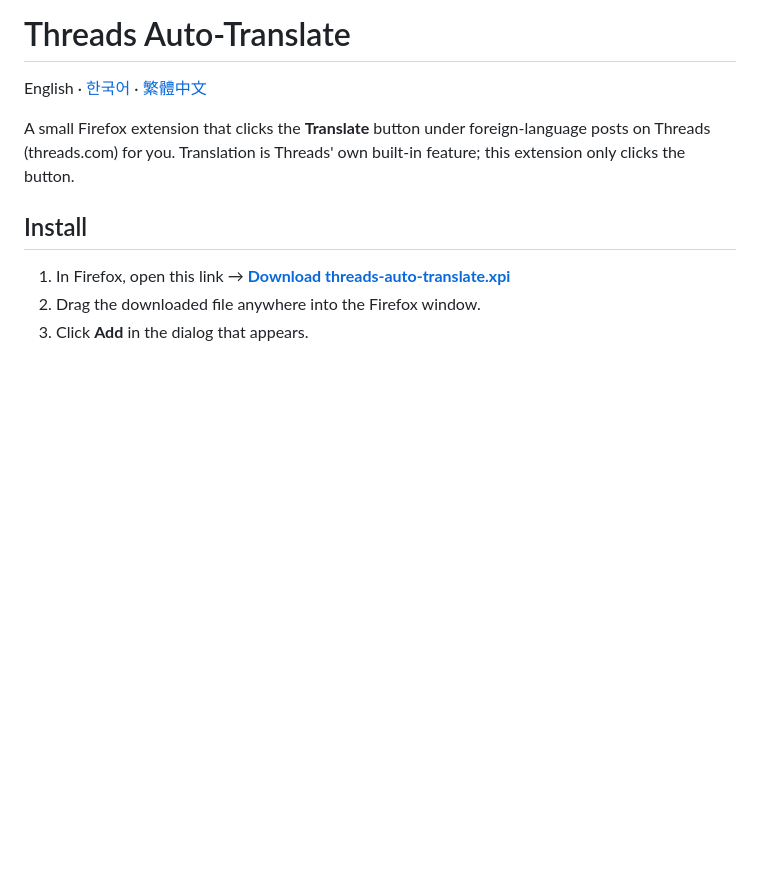
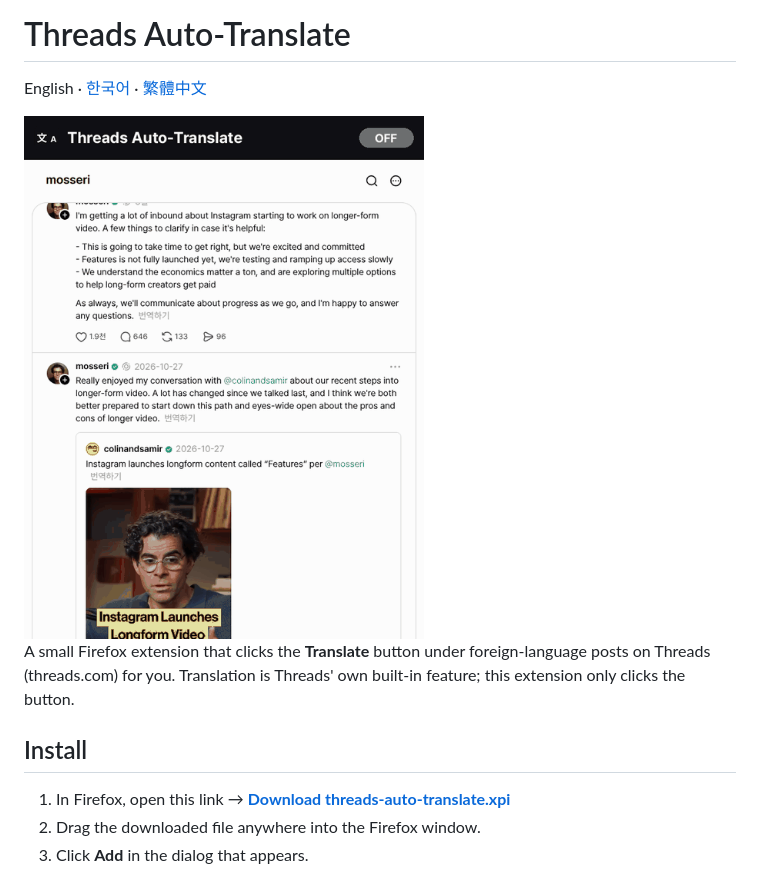
Before and after one commit to philaxis/threads-auto-translate, a Markdown page: README.md, the part around the change. Drawn GitHub-style; pictures changed too: docs/demo.gif (added); blank space fills up the shorter version.

```diff
--- a/README.md
+++ b/README.md
@@ -3,6 +3,8 @@
 # Threads Auto-Translate
 
 English · [한국어](README.ko.md) · [繁體中文](README.zh-TW.md)
+
+<img src="docs/demo.gif" width="400" alt="Demo">
 
 A small Firefox extension that clicks the **Translate** button under foreign-language posts on Threads (threads.com) for you.
 Translation is Threads' own built-in feature; this extension only clicks the button.
```
Also changed, not shown: README.ko.md (+2 -0 lines), README.zh-TW.md (+2 -0 lines).
